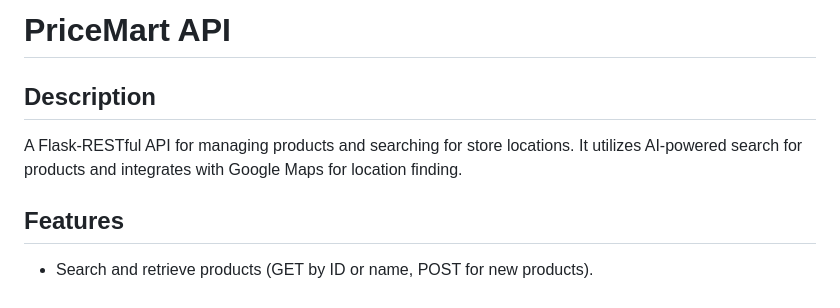
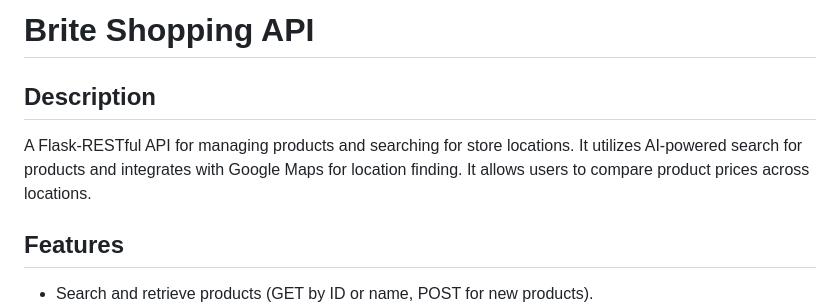
Before and after one commit to kenmarshall/brite_shopping_api, a Markdown page: README.md, the part around the change. Drawn GitHub-style.

```diff
--- a/README.md
+++ b/README.md
@@ -1,7 +1,7 @@
-# PriceMart API
+# Brite Shopping API
 
 ## Description
-A Flask-RESTful API for managing products and searching for store locations. It utilizes AI-powered search for products and integrates with Google Maps for location finding.
+A Flask-RESTful API for managing products and searching for store locations. It utilizes AI-powered search for products and integrates with Google Maps for location finding. It allows users to compare product prices across locations.
 
 ## Features
 *   Search and retrieve products (GET by ID or name, POST for new products).
```
